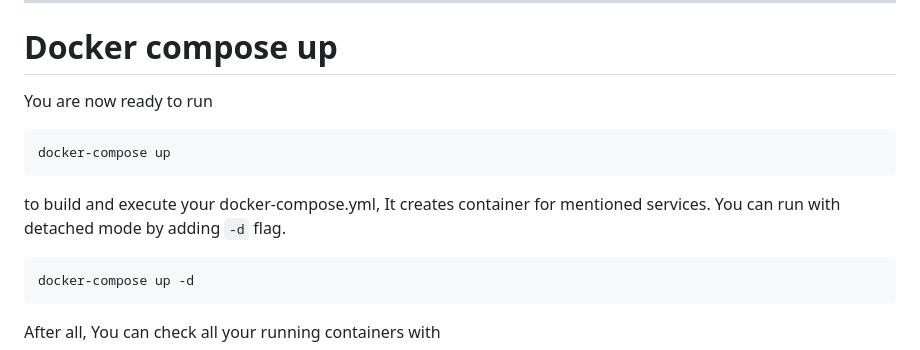
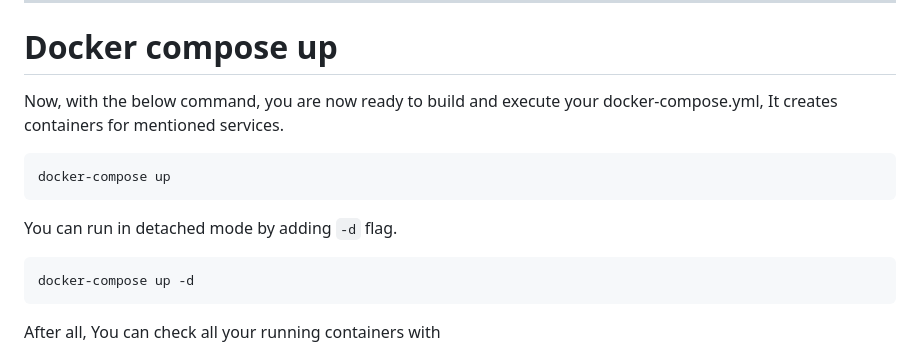
Before and after one commit to sneha-tarnekar/dockerize-django-todo-app, a Markdown page: README.md, the part around the change. GitHub-like rendering.

````diff
--- a/README.md
+++ b/README.md
@@ -92,11 +92,11 @@ Declare volume which will get bind to the service.
 ---
 
 # Docker compose up
-You are now ready to run
+Now, with the below command, you are now ready to build and execute your docker-compose.yml, It creates containers for mentioned services.
 ```shell
 docker-compose up
 ```
-to build and execute your docker-compose.yml, It creates container for mentioned services. You can run with detached mode by adding `-d` flag.
+You can run in detached mode by adding `-d` flag.
 ```shell
 docker-compose up -d
 ```
````
